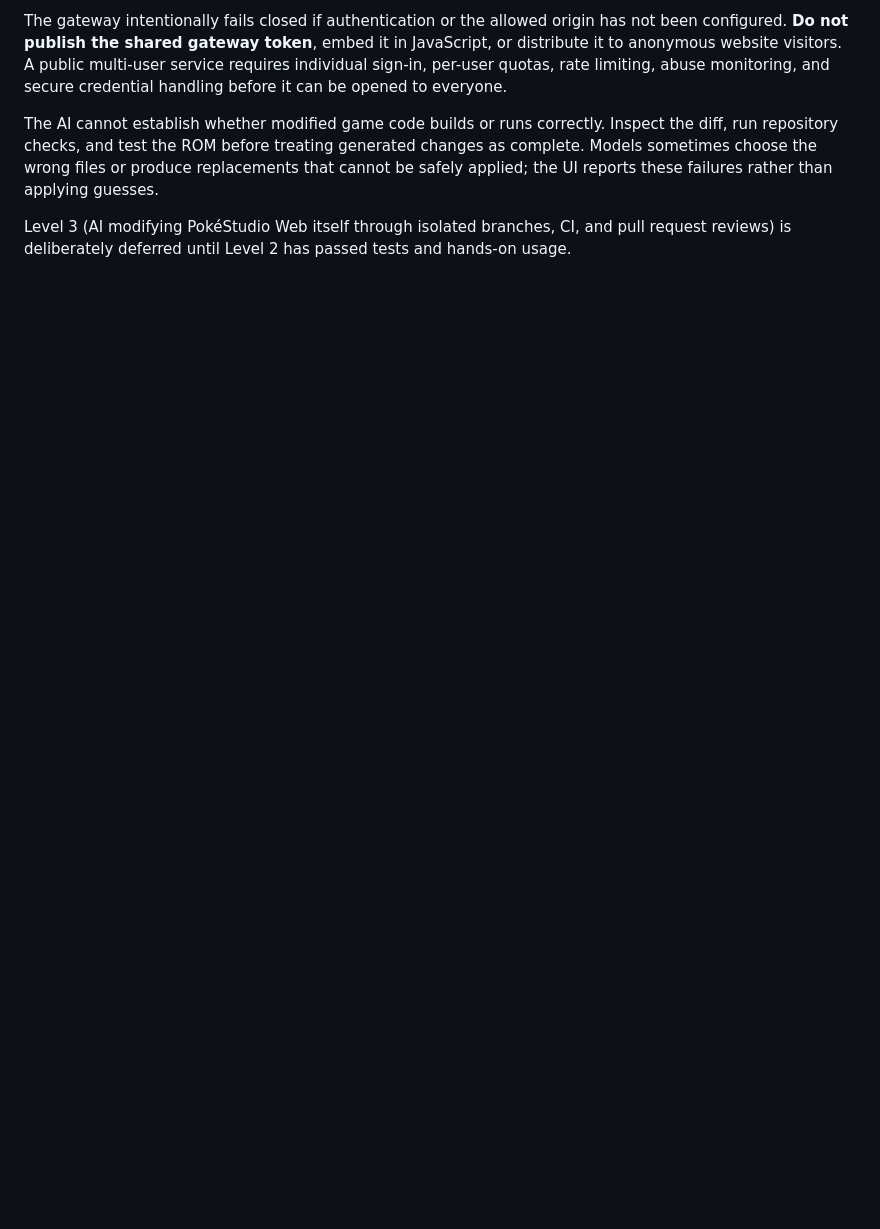
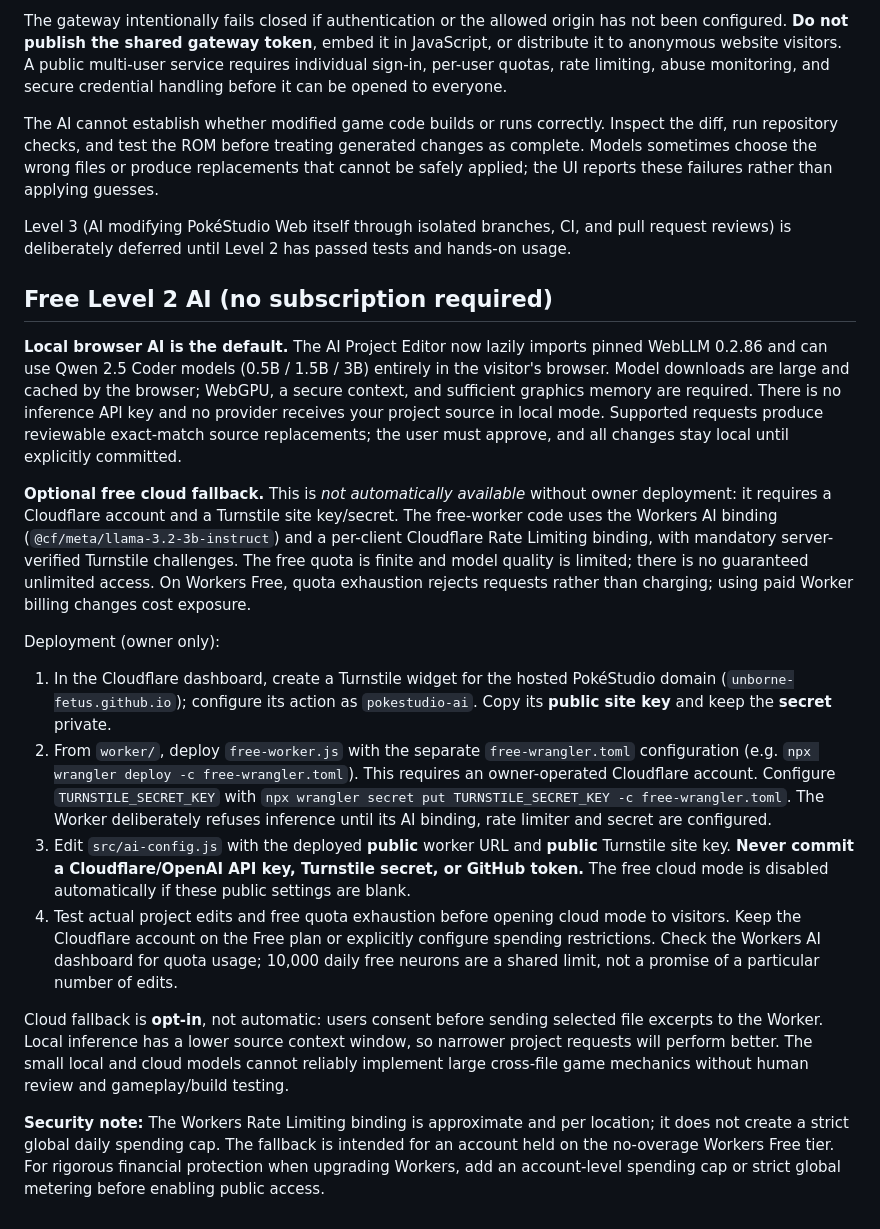
Before and after one commit to Unborne-Fetus/PokeStudio-Web, a Markdown page: README.md, the part around the change. Drawn GitHub-style; blank space fills up the shorter version.

Commit message:
Document local free WebLLM and optional Cloudflare fallback deployment

```diff
--- a/README.md
+++ b/README.md
@@ -135,3 +135,20 @@ The gateway intentionally fails closed if authentication or the allowed origin h
 The AI cannot establish whether modified game code builds or runs correctly. Inspect the diff, run repository checks, and test the ROM before treating generated changes as complete. Models sometimes choose the wrong files or produce replacements that cannot be safely applied; the UI reports these failures rather than applying guesses.
 
 Level 3 (AI modifying PokéStudio Web itself through isolated branches, CI, and pull request reviews) is deliberately deferred until Level 2 has passed tests and hands-on usage.
+
+## Free Level 2 AI (no subscription required)
+
+**Local browser AI is the default.** The AI Project Editor now lazily imports pinned WebLLM 0.2.86 and can use Qwen 2.5 Coder models (0.5B / 1.5B / 3B) entirely in the visitor's browser. Model downloads are large and cached by the browser; WebGPU, a secure context, and sufficient graphics memory are required. There is no inference API key and no provider receives your project source in local mode. Supported requests produce reviewable exact-match source replacements; the user must approve, and all changes stay local until explicitly committed.
+
+**Optional free cloud fallback.** This is *not automatically available* without owner deployment: it requires a Cloudflare account and a Turnstile site key/secret. The free-worker code uses the Workers AI binding (`@cf/meta/llama-3.2-3b-instruct`) and a per-client Cloudflare Rate Limiting binding, with mandatory server-verified Turnstile challenges. The free quota is finite and model quality is limited; there is no guaranteed unlimited access. On Workers Free, quota exhaustion rejects requests rather than charging; using paid Worker billing changes cost exposure.
+
+Deployment (owner only):
+
+1. In the Cloudflare dashboard, create a Turnstile widget for the hosted PokéStudio domain (`unborne-fetus.github.io`); configure its action as `pokestudio-ai`. Copy its **public site key** and keep the **secret** private.
+2. From `worker/`, deploy `free-worker.js` with the separate `free-wrangler.toml` configuration (e.g. `npx wrangler deploy -c free-wrangler.toml`). This requires an owner-operated Cloudflare account. Configure `TURNSTILE_SECRET_KEY` with `npx wrangler secret put TURNSTILE_SECRET_KEY -c free-wrangler.toml`. The Worker deliberately refuses inference until its AI binding, rate limiter and secret are configured.
+3. Edit `src/ai-config.js` with the deployed **public** worker URL and **public** Turnstile site key. **Never commit a Cloudflare/OpenAI API key, Turnstile secret, or GitHub token.** The free cloud mode is disabled automatically if these public settings are blank.
+4. Test actual project edits and free quota exhaustion before opening cloud mode to visitors. Keep the Cloudflare account on the Free plan or explicitly configure spending restrictions. Check the Workers AI dashboard for quota usage; 10,000 daily free neurons are a shared limit, not a promise of a particular number of edits.
+
+Cloud fallback is **opt-in**, not automatic: users consent before sending selected file excerpts to the Worker. Local inference has a lower source context window, so narrower project requests will perform better. The small local and cloud models cannot reliably implement large cross-file game mechanics without human review and gameplay/build testing.
+
+**Security note:** The Workers Rate Limiting binding is approximate and per location; it does not create a strict global daily spending cap. The fallback is intended for an account held on the no-overage Workers Free tier. For rigorous financial protection when upgrading Workers, add an account-level spending cap or strict global metering before enabling public access.
```
